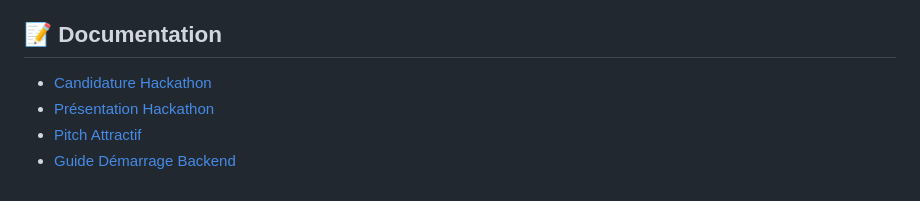
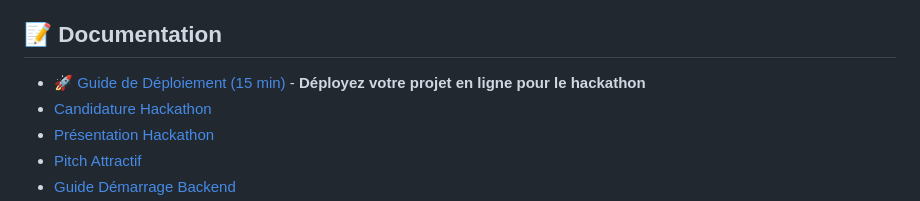
Before and after one commit to kadiatoubarry1541/Les-enfants-d-Adam, a Markdown page: README.md, the part around the change. Drawn GitHub-style.

Commit message:
Ajout README déploiement et mise à jour README principal

```diff
--- a/README.md
+++ b/README.md
@@ -167,6 +167,7 @@ Ce projet a été développé pour participer à des hackathons en ligne et loca
 
 ## 📝 Documentation
 
+- [🚀 Guide de Déploiement (15 min)](./README_DEPLOIEMENT.md) - **Déployez votre projet en ligne pour le hackathon**
 - [Candidature Hackathon](./CANDIDATURE_HACKATHON.md)
 - [Présentation Hackathon](./PRESENTATION_HACKATHON.md)
 - [Pitch Attractif](./PITCH_ATTRACTIF_PROJET.md)
```
Also changed, not shown: README_DEPLOIEMENT.md (added, +52 -0 lines).
